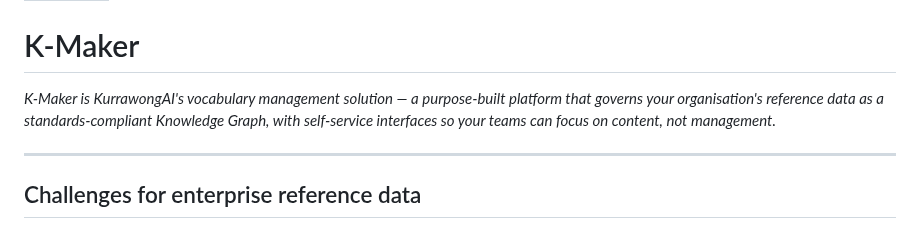
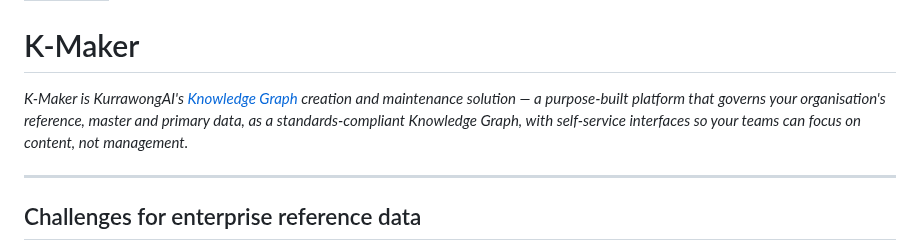
Before and after one commit to Kurrawong/kurrawong.ai, a Markdown page: content/3.products/6.k-maker.md, the part around one of its changes. Drawn GitHub-style.

```diff
--- a/content/3.products/6.k-maker.md
+++ b/content/3.products/6.k-maker.md
@@ -2,7 +2,7 @@
 title: K-Maker
 ---
 # K-Maker
-_K-Maker is KurrawongAI's vocabulary management solution — a purpose-built platform that governs your organisation's reference data as a standards-compliant Knowledge Graph, with self-service interfaces so your teams can focus on content, not management._
+_K-Maker is KurrawongAI's [Knowledge Graph](https://en.wikipedia.org/wiki/Knowledge_graph) creation and maintenance solution — a purpose-built platform that governs your organisation's reference, master and primary data, as a standards-compliant Knowledge Graph, with self-service interfaces so your teams can focus on content, not management._
 
 ---
 ## Challenges for enterprise reference data
```
Also changed, not shown: other parts of content/3.products/6.k-maker.md (+1 -1 lines).
